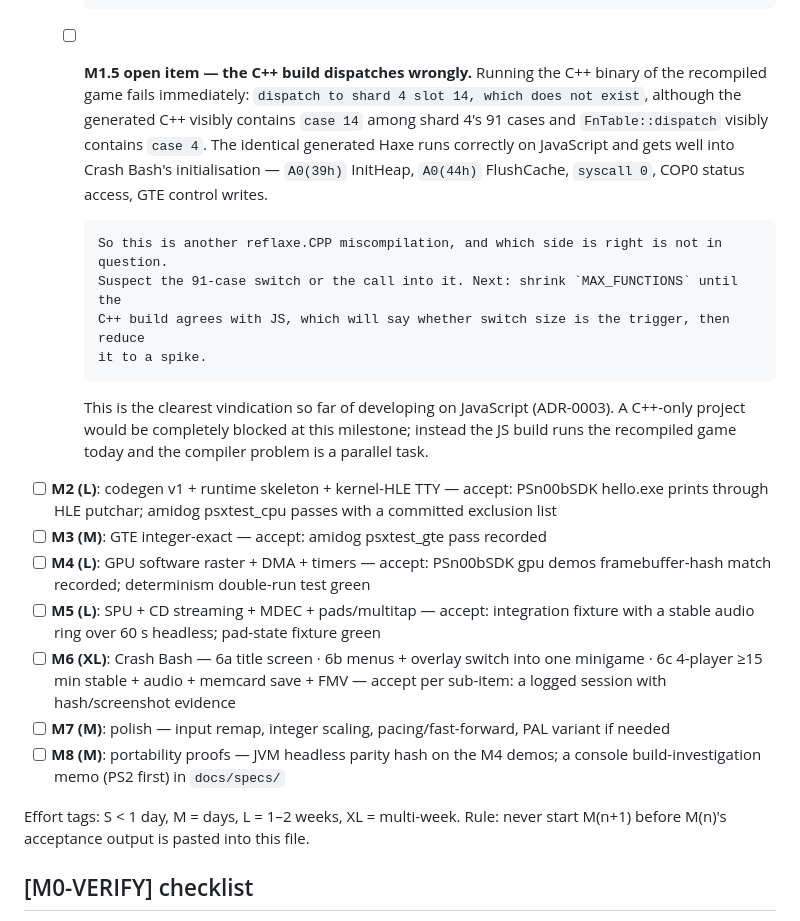
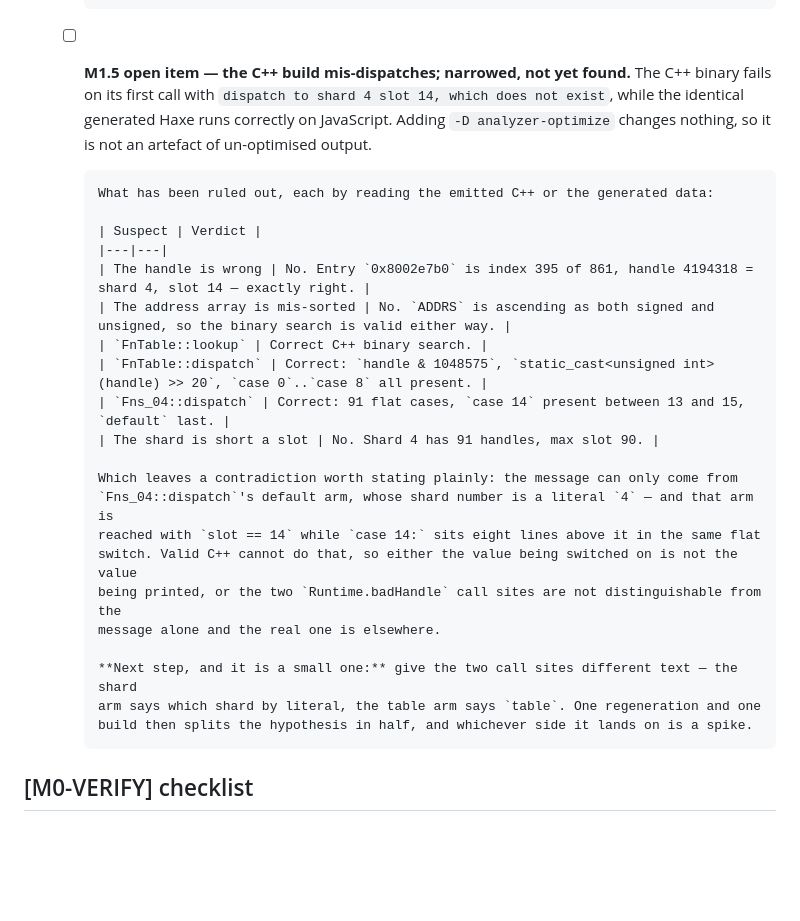
Before and after one commit to barisyild/recompsx, a Markdown page: PROGRESS.md, the part around the change. GitHub-like rendering; blank space fills up the shorter version.

Commit message:
Narrow the C++ dispatch failure to a contradiction
Ruled out, each by reading the emitted C++ or the generated data rather than by
guessing: the handle (entry 0x8002e7b0 is index 395 of 861, handle 4194318 =
shard 4 slot 14, exactly right), the sort order of ADDRS (ascending as both
signed and unsigned, so the binary search is valid either way), FnTable::lookup,
FnTable::dispatch, and Fns_04::dispatch itself — 91 flat cases with case 14
present between 13 and 15 and default last. Shard 4 has 91 handles, max slot 90.
Adding -D analyzer-optimize changes nothing, so it is not an artefact of
un-optimised output.

That leaves a contradiction worth stating plainly: the message can only come
from Fns_04::dispatch's default arm, whose shard number is a literal 4, and that
arm is reached with slot == 14 while case 14: sits eight lines above it in the
same flat switch. Valid C++ cannot do that. So either the value switched on is
not the value printed, or the two badHandle call sites are not distinguishable
from their message and the real one is elsewhere.

The next step is small and decisive: give the two call sites different text.
One regeneration and one build splits the hypothesis in half.

```diff
--- a/PROGRESS.md
+++ b/PROGRESS.md
@@ -166,37 +166,32 @@ destination** (PC/SDL2 first; PS2 and derivatives, plus JVM, behind the same bac
         `syscall 0` are not on the P0 list in docs/specs/runtime.md §7.3.1, and Crash Bash calls
         them before anything else.
 
-  - [ ] **M1.5 open item — the C++ build dispatches wrongly.** Running the C++ binary of the
-        recompiled game fails immediately: `dispatch to shard 4 slot 14, which does not exist`,
-        although the generated C++ visibly contains `case 14` among shard 4's 91 cases and
-        `FnTable::dispatch` visibly contains `case 4`. The identical generated Haxe runs correctly
-        on JavaScript and gets well into Crash Bash's initialisation — `A0(39h)` InitHeap,
-        `A0(44h)` FlushCache, `syscall 0`, COP0 status access, GTE control writes.
+  - [ ] **M1.5 open item — the C++ build mis-dispatches; narrowed, not yet found.** The C++
+        binary fails on its first call with `dispatch to shard 4 slot 14, which does not exist`,
+        while the identical generated Haxe runs correctly on JavaScript. Adding
+        `-D analyzer-optimize` changes nothing, so it is not an artefact of un-optimised output.
 
-        So this is another reflaxe.CPP miscompilation, and which side is right is not in question.
-        Suspect the 91-case switch or the call into it. Next: shrink `MAX_FUNCTIONS` until the
-        C++ build agrees with JS, which will say whether switch size is the trigger, then reduce
-        it to a spike.
+        What has been ruled out, each by reading the emitted C++ or the generated data:
 
-      This is the clearest vindication so far of developing on JavaScript (ADR-0003). A
-      C++-only project would be completely blocked at this milestone; instead the JS build runs
-      the recompiled game today and the compiler problem is a parallel task.
-- [ ] **M2 (L)**: codegen v1 + runtime skeleton + kernel-HLE TTY — accept: PSn00bSDK hello.exe
-      prints through HLE putchar; amidog psxtest_cpu passes with a committed exclusion list
-- [ ] **M3 (M)**: GTE integer-exact — accept: amidog psxtest_gte pass recorded
-- [ ] **M4 (L)**: GPU software raster + DMA + timers — accept: PSn00bSDK gpu demos
-      framebuffer-hash match recorded; determinism double-run test green
-- [ ] **M5 (L)**: SPU + CD streaming + MDEC + pads/multitap — accept: integration fixture with a
-      stable audio ring over 60 s headless; pad-state fixture green
-- [ ] **M6 (XL)**: Crash Bash — 6a title screen · 6b menus + overlay switch into one minigame ·
-      6c 4-player ≥15 min stable + audio + memcard save + FMV — accept per sub-item: a logged
-      session with hash/screenshot evidence
-- [ ] **M7 (M)**: polish — input remap, integer scaling, pacing/fast-forward, PAL variant if needed
-- [ ] **M8 (M)**: portability proofs — JVM headless parity hash on the M4 demos; a console
-      build-investigation memo (PS2 first) in `docs/specs/`
+        | Suspect | Verdict |
+        |---|---|
+        | The handle is wrong | No. Entry `0x8002e7b0` is index 395 of 861, handle 4194318 = shard 4, slot 14 — exactly right. |
+        | The address array is mis-sorted | No. `ADDRS` is ascending as both signed and unsigned, so the binary search is valid either way. |
+        | `FnTable::lookup` | Correct C++ binary search. |
+        | `FnTable::dispatch` | Correct: `handle & 1048575`, `static_cast<unsigned int>(handle) >> 20`, `case 0`..`case 8` all present. |
+        | `Fns_04::dispatch` | Correct: 91 flat cases, `case 14` present between 13 and 15, `default` last. |
+        | The shard is short a slot | No. Shard 4 has 91 handles, max slot 90. |
 
-Effort tags: S < 1 day, M = days, L = 1–2 weeks, XL = multi-week.
-Rule: never start M(n+1) before M(n)'s acceptance output is pasted into this file.
+        Which leaves a contradiction worth stating plainly: the message can only come from
+        `Fns_04::dispatch`'s default arm, whose shard number is a literal `4` — and that arm is
+        reached with `slot == 14` while `case 14:` sits eight lines above it in the same flat
+        switch. Valid C++ cannot do that, so either the value being switched on is not the value
+        being printed, or the two `Runtime.badHandle` call sites are not distinguishable from the
+        message alone and the real one is elsewhere.
+
+        **Next step, and it is a small one:** give the two call sites different text — the shard
+        arm says which shard by literal, the table arm says `table`. One regeneration and one
+        build then splits the hypothesis in half, and whichever side it lands on is a spike.
 
 ## [M0-VERIFY] checklist
 
```
